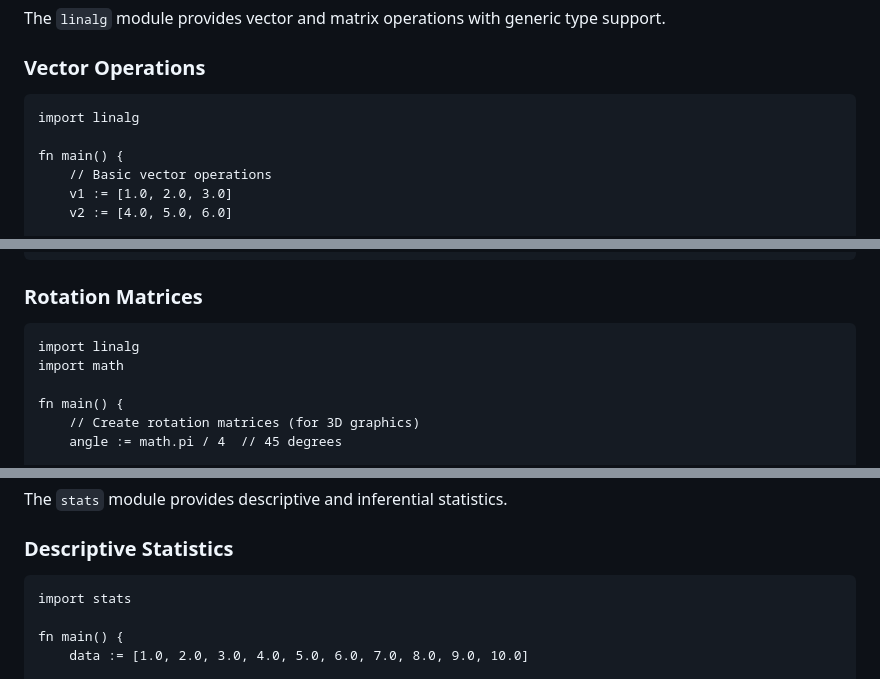
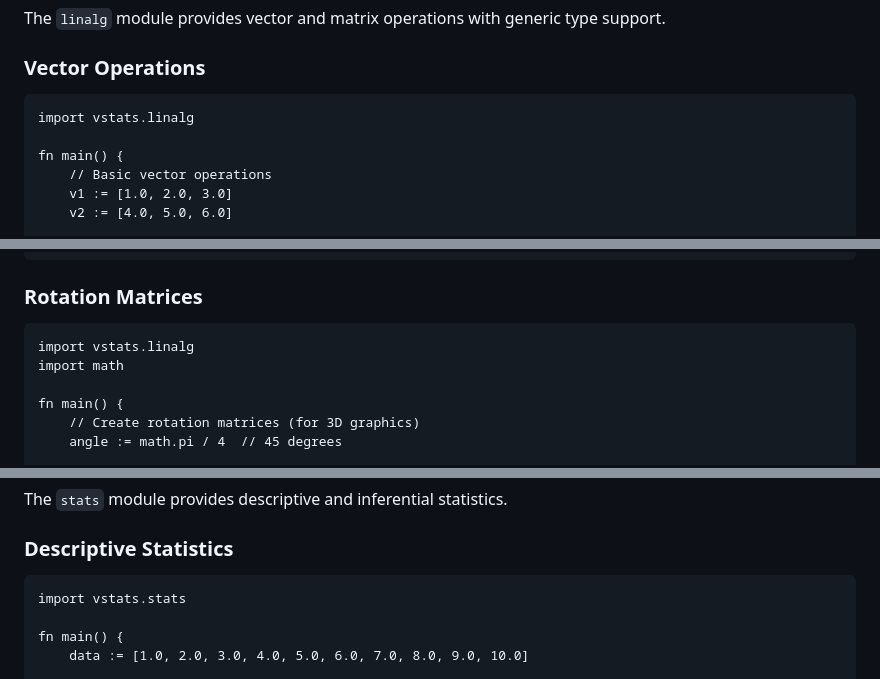
Before and after one commit to rodabt/vstats, a Markdown page: TUTORIAL.md, 3 parts joined by grey strips. Rendered like a GitHub page.

````diff
--- a/TUTORIAL.md
+++ b/TUTORIAL.md
@@ -45,7 +45,7 @@ The `linalg` module provides vector and matrix operations with generic type supp
 ### Vector Operations
 
 ```v
-import linalg
+import vstats.linalg
 
 fn main() {
     // Basic vector operations
@@ -143,7 +143,7 @@ fn main() {
 ### Rotation Matrices
 
 ```v
-import linalg
+import vstats.linalg
 import math
 
 fn main() {
@@ -169,7 +169,7 @@ The `stats` module provides descriptive and inferential statistics.
 ### Descriptive Statistics
 
 ```v
-import stats
+import vstats.stats
 
 fn main() {
     data := [1.0, 2.0, 3.0, 4.0, 5.0, 6.0, 7.0, 8.0, 9.0, 10.0]
````
Also changed, not shown: other parts of TUTORIAL.md (+42 -42 lines).
